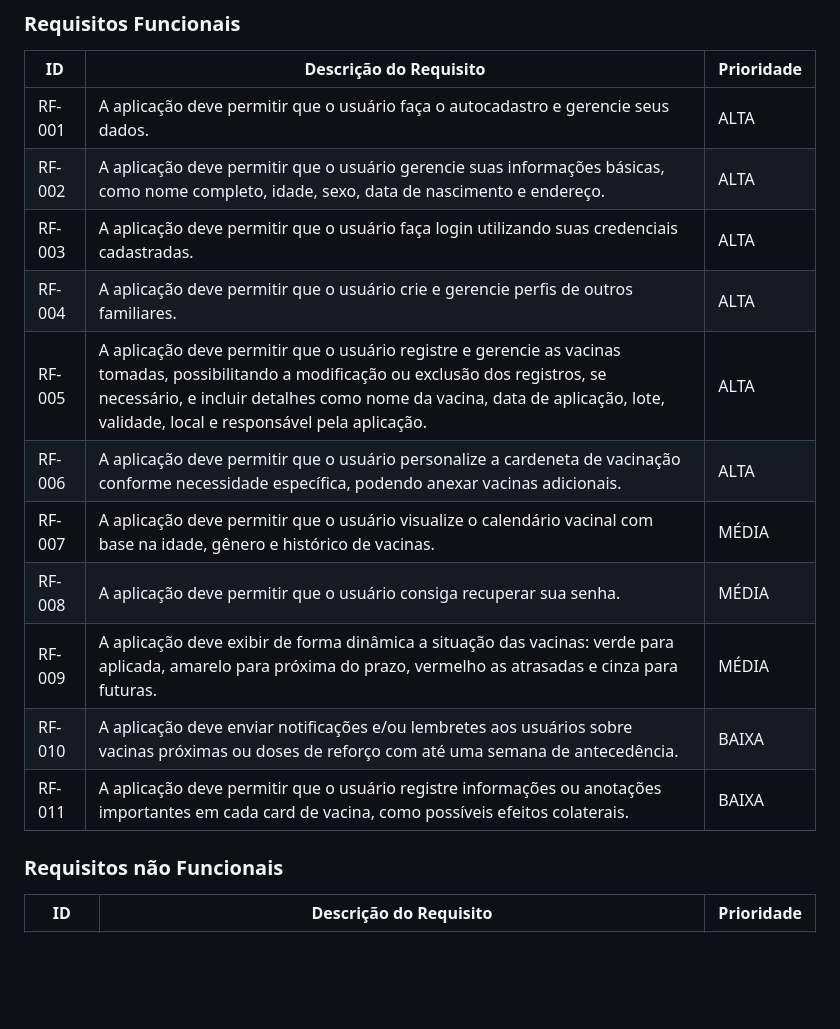
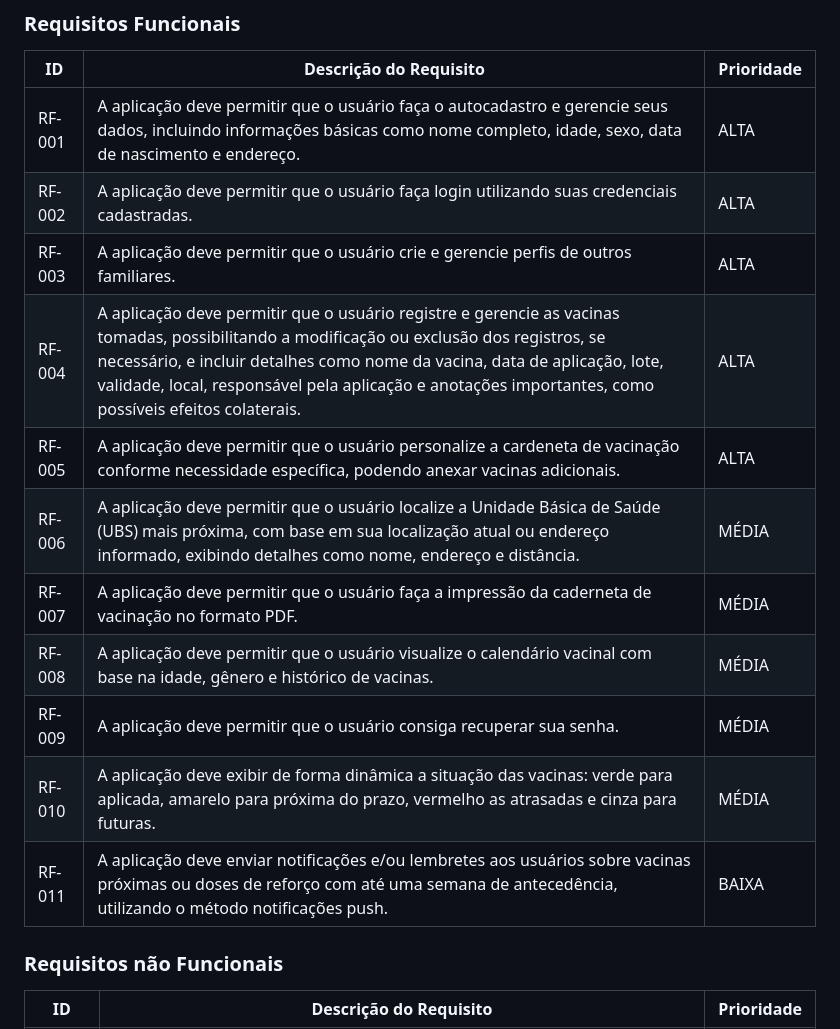
Before and after one commit to gilrovina/Imuniti, a Markdown page: docs/02-Especificação do Projeto.md, the part around the change. Rendered like a GitHub page; blank space fills up the shorter version.

Commit message:
Update 02-Especificação do Projeto.md
acrescentando outros requisitos funcionais.

```diff
--- a/docs/02-Especificação do Projeto.md
+++ b/docs/02-Especificação do Projeto.md
@@ -59,17 +59,18 @@ As tabelas que se seguem apresentam os requisitos funcionais e não funcionais q
 
 |ID    | Descrição do Requisito  | Prioridade |
 |------|-----------------------------------------|----|
-|RF-001| A aplicação deve permitir que o usuário faça o autocadastro e gerencie seus dados. | ALTA |
-|RF-002| A aplicação deve permitir que o usuário gerencie suas informações básicas, como nome completo, idade, sexo, data de nascimento e endereço.    | ALTA |
-|RF-003| A aplicação deve permitir que o usuário faça login utilizando suas credenciais cadastradas. | ALTA |
-|RF-004| A aplicação deve permitir que o usuário crie e gerencie perfis de outros familiares.    | ALTA |
-|RF-005| A aplicação deve permitir que o usuário registre e gerencie as vacinas tomadas, possibilitando a modificação ou exclusão dos registros, se necessário, e incluir detalhes como nome da vacina, data de aplicação, lote, validade, local e responsável pela aplicação. | ALTA |
-|RF-006| A aplicação deve permitir que o usuário personalize a cardeneta de vacinação conforme necessidade específica, podendo anexar vacinas adicionais. | ALTA |
-|RF-007| A aplicação deve permitir que o usuário visualize o calendário vacinal com base na idade, gênero e histórico de vacinas.    | MÉDIA |
-|RF-008| A aplicação deve permitir que o usuário consiga recuperar sua senha.    | MÉDIA |
-|RF-009| A aplicação deve exibir de forma dinâmica a situação das vacinas: verde para aplicada, amarelo para próxima do prazo, vermelho as atrasadas e cinza para futuras.    | MÉDIA |
-|RF-010| A aplicação deve enviar notificações e/ou lembretes aos usuários sobre vacinas próximas ou doses de reforço com até uma semana de antecedência.    | BAIXA |
-|RF-011| A aplicação deve permitir que o usuário registre informações ou anotações importantes em cada card de vacina, como possíveis efeitos colaterais. | BAIXA |
+|RF-001|  A aplicação deve permitir que o usuário faça o autocadastro e gerencie seus dados, incluindo informações básicas como nome completo, idade, sexo, data de nascimento e endereço. | ALTA |
+|RF-002| A aplicação deve permitir que o usuário faça login utilizando suas credenciais cadastradas. | ALTA |
+|RF-003| A aplicação deve permitir que o usuário crie e gerencie perfis de outros familiares.    | ALTA |
+|RF-004| A aplicação deve permitir que o usuário registre e gerencie as vacinas tomadas, possibilitando a modificação ou exclusão dos registros, se necessário, e incluir detalhes como nome da vacina, data de aplicação, lote, validade, local, responsável pela aplicação e anotações importantes, como possíveis efeitos colaterais. | ALTA |
+|RF-005| A aplicação deve permitir que o usuário personalize a cardeneta de vacinação conforme necessidade específica, podendo anexar vacinas adicionais. | ALTA |
+|RF-006| A aplicação deve permitir que o usuário localize a Unidade Básica de Saúde (UBS) mais próxima, com base em sua localização atual ou endereço informado, exibindo detalhes como nome, endereço e distância. | MÉDIA |
+|RF-007| A aplicação deve permitir que o usuário faça a impressão da caderneta de vacinação no formato PDF. | MÉDIA |
+|RF-008| A aplicação deve permitir que o usuário visualize o calendário vacinal com base na idade, gênero e histórico de vacinas.    | MÉDIA |
+|RF-009| A aplicação deve permitir que o usuário consiga recuperar sua senha.    | MÉDIA |
+|RF-010| A aplicação deve exibir de forma dinâmica a situação das vacinas: verde para aplicada, amarelo para próxima do prazo, vermelho as atrasadas e cinza para futuras.    | MÉDIA |
+|RF-011| A aplicação deve enviar notificações e/ou lembretes aos usuários sobre vacinas próximas ou doses de reforço com até uma semana de antecedência, utilizando o método notificações push.    | BAIXA |
+
 
 
 ### Requisitos não Funcionais
```
